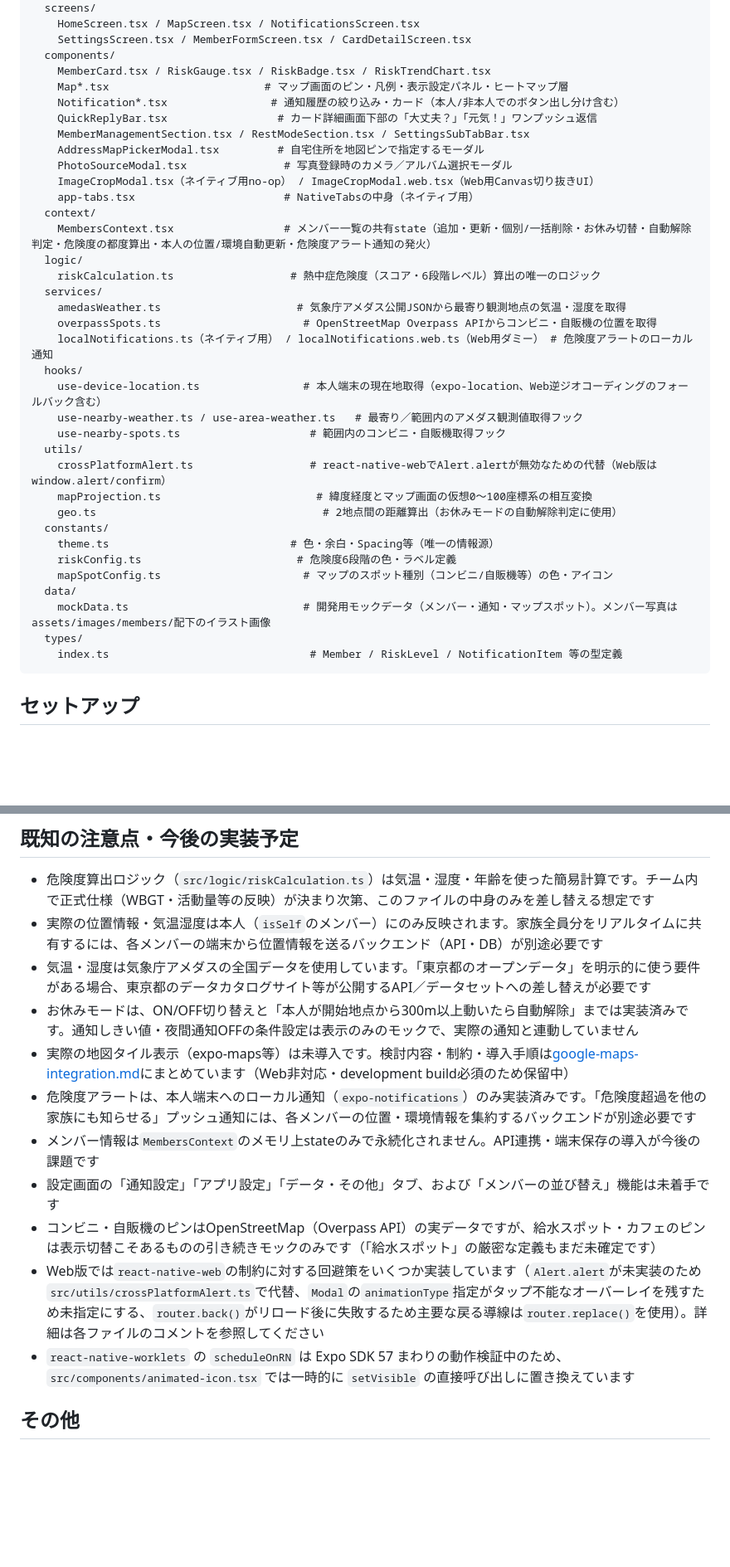
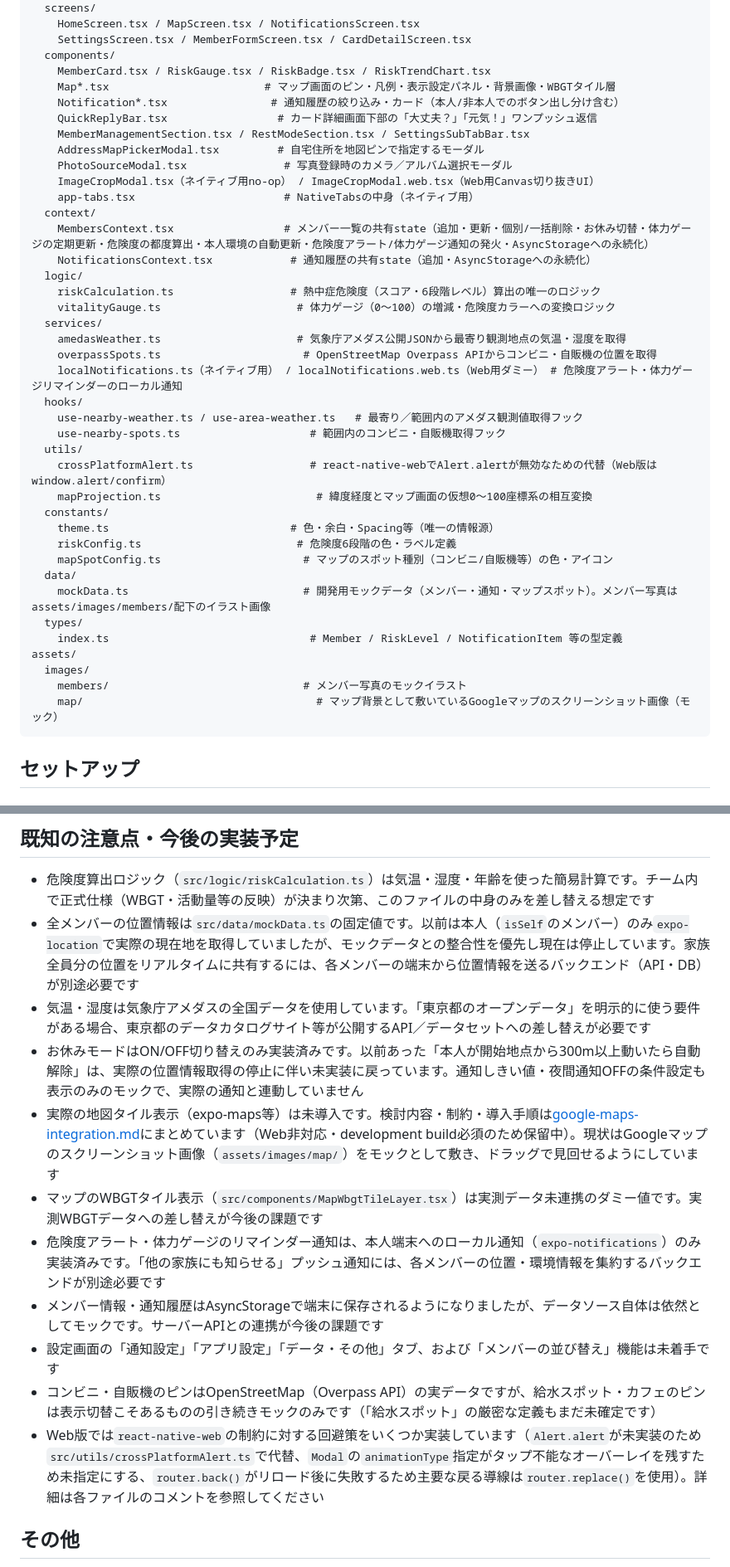
Before and after one commit to TatsuyaSoma/OpenDataHackathon2026_ASH, a Markdown page: README.md, 2 parts joined by grey strips. Shown at 83% size. Drawn GitHub-style; blank space fills up the shorter version.

````diff
--- a/README.md
+++ b/README.md
@@ -90,7 +93,7 @@ src/
     SettingsScreen.tsx / MemberFormScreen.tsx / CardDetailScreen.tsx
   components/
     MemberCard.tsx / RiskGauge.tsx / RiskBadge.tsx / RiskTrendChart.tsx
-    Map*.tsx                        # マップ画面のピン・凡例・表示設定パネル・ヒートマップ層
+    Map*.tsx                        # マップ画面のピン・凡例・表示設定パネル・背景画像・WBGTタイル層
     Notification*.tsx                # 通知履歴の絞り込み・カード（本人/非本人でのボタン出し分け含む）
     QuickReplyBar.tsx                 # カード詳細画面下部の「大丈夫？」「元気！」ワンプッシュ返信
     MemberManagementSection.tsx / RestModeSection.tsx / SettingsSubTabBar.tsx
@@ -99,21 +102,21 @@ src/
     ImageCropModal.tsx（ネイティブ用no-op） / ImageCropModal.web.tsx（Web用Canvas切り抜きUI）
     app-tabs.tsx                       # NativeTabsの中身（ネイティブ用）
   context/
-    MembersContext.tsx                 # メンバー一覧の共有state（追加・更新・個別/一括削除・お休み切替・自動解除判定・危険度の都度算出・本人の位置/環境自動更新・危険度アラート通知の発火）
+    MembersContext.tsx                 # メンバー一覧の共有state（追加・更新・個別/一括削除・お休み切替・体力ゲージの定期更新・危険度の都度算出・本人環境の自動更新・危険度アラート/体力ゲージ通知の発火・AsyncStorageへの永続化）
+    NotificationsContext.tsx            # 通知履歴の共有state（追加・AsyncStorageへの永続化）
   logic/
     riskCalculation.ts                  # 熱中症危険度（スコア・6段階レベル）算出の唯一のロジック
+    vitalityGauge.ts                     # 体力ゲージ（0〜100）の増減・危険度カラーへの変換ロジック
   services/
     amedasWeather.ts                     # 気象庁アメダス公開JSONから最寄り観測地点の気温・湿度を取得
     overpassSpots.ts                      # OpenStreetMap Overpass APIからコンビニ・自販機の位置を取得
-    localNotifications.ts（ネイティブ用） / localNotifications.web.ts（Web用ダミー） # 危険度アラートのローカル通知
+    localNotifications.ts（ネイティブ用） / localNotifications.web.ts（Web用ダミー） # 危険度アラート・体力ゲージリマインダーのローカル通知
   hooks/
-    use-device-location.ts                # 本人端末の現在地取得（expo-location、Web逆ジオコーディングのフォールバック含む）
     use-nearby-weather.ts / use-area-weather.ts   # 最寄り／範囲内のアメダス観測値取得フック
     use-nearby-spots.ts                    # 範囲内のコンビニ・自販機取得フック
   utils/
     crossPlatformAlert.ts                  # react-native-webでAlert.alertが無効なための代替（Web版はwindow.alert/confirm）
     mapProjection.ts                        # 緯度経度とマップ画面の仮想0〜100座標系の相互変換
-    geo.ts                                   # 2地点間の距離算出（お休みモードの自動解除判定に使用）
   constants/
     theme.ts                            # 色・余白・Spacing等（唯一の情報源）
     riskConfig.ts                        # 危険度6段階の色・ラベル定義
@@ -122,6 +125,10 @@ src/
     mockData.ts                           # 開発用モックデータ（メンバー・通知・マップスポット）。メンバー写真はassets/images/members/配下のイラスト画像
   types/
     index.ts                               # Member / RiskLevel / NotificationItem 等の型定義
+assets/
+  images/
+    members/                              # メンバー写真のモックイラスト
+    map/                                    # マップ背景として敷いているGoogleマップのスクリーンショット画像（モック）
 ```
 
 ## セットアップ
@@ -168,16 +177,16 @@ npx expo start -c
 ## 既知の注意点・今後の実装予定
 
 - 危険度算出ロジック（`src/logic/riskCalculation.ts`）は気温・湿度・年齢を使った簡易計算です。チーム内で正式仕様（WBGT・活動量等の反映）が決まり次第、このファイルの中身のみを差し替える想定です
-- 実際の位置情報・気温湿度は本人（`isSelf`のメンバー）にのみ反映されます。家族全員分をリアルタイムに共有するには、各メンバーの端末から位置情報を送るバックエンド（API・DB）が別途必要です
+- 全メンバーの位置情報は`src/data/mockData.ts`の固定値です。以前は本人（`isSelf`のメンバー）のみ`expo-location`で実際の現在地を取得していましたが、モックデータとの整合性を優先し現在は停止しています。家族全員分の位置をリアルタイムに共有するには、各メンバーの端末から位置情報を送るバックエンド（API・DB）が別途必要です
 - 気温・湿度は気象庁アメダスの全国データを使用しています。「東京都のオープンデータ」を明示的に使う要件がある場合、東京都のデータカタログサイト等が公開するAPI／データセットへの差し替えが必要です
-- お休みモードは、ON/OFF切り替えと「本人が開始地点から300m以上動いたら自動解除」までは実装済みです。通知しきい値・夜間通知OFFの条件設定は表示のみのモックで、実際の通知と連動していません
-- 実際の地図タイル表示（expo-maps等）は未導入です。検討内容・制約・導入手順は[google-maps-integration.md](./google-maps-integration.md)にまとめています（Web非対応・development build必須のため保留中）
-- 危険度アラートは、本人端末へのローカル通知（`expo-notifications`）のみ実装済みです。「危険度超過を他の家族にも知らせる」プッシュ通知には、各メンバーの位置・環境情報を集約するバックエンドが別途必要です
-- メンバー情報は`MembersContext`のメモリ上stateのみで永続化されません。API連携・端末保存の導入が今後の課題です
+- お休みモードはON/OFF切り替えのみ実装済みです。以前あった「本人が開始地点から300m以上動いたら自動解除」は、実際の位置情報取得の停止に伴い未実装に戻っています。通知しきい値・夜間通知OFFの条件設定も表示のみのモックで、実際の通知と連動していません
+- 実際の地図タイル表示（expo-maps等）は未導入です。検討内容・制約・導入手順は[google-maps-integration.md](./google-maps-integration.md)にまとめています（Web非対応・development build必須のため保留中）。現状はGoogleマップのスクリーンショット画像（`assets/images/map/`）をモックとして敷き、ドラッグで見回せるようにしています
+- マップのWBGTタイル表示（`src/components/MapWbgtTileLayer.tsx`）は実測データ未連携のダミー値です。実測WBGTデータへの差し替えが今後の課題です
+- 危険度アラート・体力ゲージのリマインダー通知は、本人端末へのローカル通知（`expo-notifications`）のみ実装済みです。「他の家族にも知らせる」プッシュ通知には、各メンバーの位置・環境情報を集約するバックエンドが別途必要です
+- メンバー情報・通知履歴はAsyncStorageで端末に保存されるようになりましたが、データソース自体は依然としてモックです。サーバーAPIとの連携が今後の課題です
 - 設定画面の「通知設定」「アプリ設定」「データ・その他」タブ、および「メンバーの並び替え」機能は未着手です
 - コンビニ・自販機のピンはOpenStreetMap（Overpass API）の実データですが、給水スポット・カフェのピンは表示切替こそあるものの引き続きモックのみです（「給水スポット」の厳密な定義もまだ未確定です）
 - Web版では`react-native-web`の制約に対する回避策をいくつか実装しています（`Alert.alert`が未実装のため`src/utils/crossPlatformAlert.ts`で代替、`Modal`の`animationType`指定がタップ不能なオーバーレイを残すため未指定にする、`router.back()`がリロード後に失敗するため主要な戻る導線は`router.replace()`を使用）。詳細は各ファイルのコメントを参照してください
-- `react-native-worklets` の `scheduleOnRN` は Expo SDK 57 まわりの動作検証中のため、`src/components/animated-icon.tsx` では一時的に `setVisible` の直接呼び出しに置き換えています
 
 ## その他
 
````
Also changed, not shown: other parts of README.md (+25 -20 lines).
